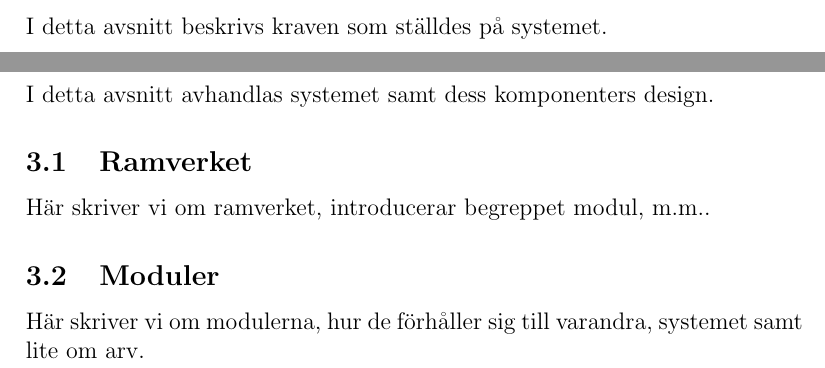
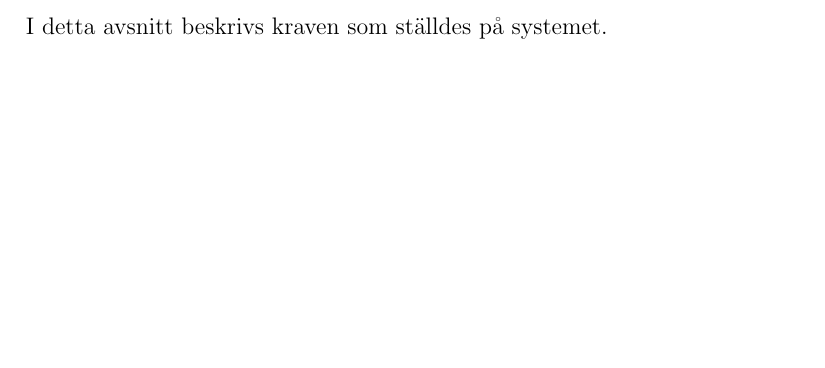
Before and after one commit to nyaray/tekweb-report, a LaTeX document (report.tex, which reads 130design.tex): two parts of pages 4 and 5 of 10 before the commit and part of page 4 of 10 after it, the two joined at a grey line, cut so that both start at the same text, the shorter picture padded with empty space. Compiled offline with pdfLaTeX.

Commit message:
Cleared the design section since there is a branch where work is being done on it.

```diff
--- a/130design.tex
+++ b/130design.tex
@@ -1,9 +1 @@
 \section{Design}
-I detta avsnitt avhandlas systemet samt dess komponenters design.
-
-\subsection{Ramverket}
-Här skriver vi om ramverket, introducerar begreppet modul, m.m..
-
-\subsection{Moduler}
-Här skriver vi om modulerna, hur de förhåller sig till varandra, systemet samt
-lite om arv.
```
